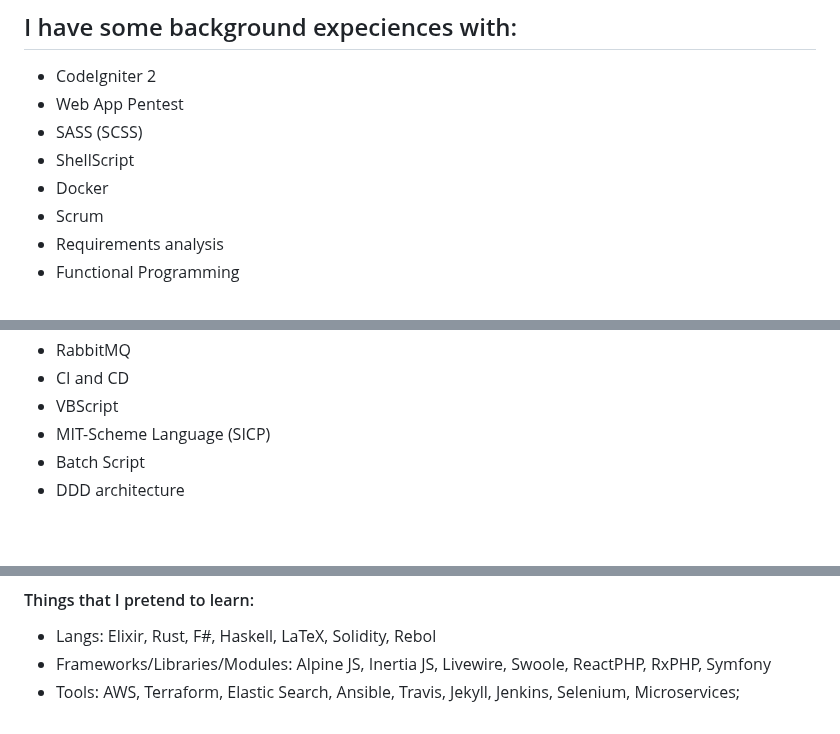
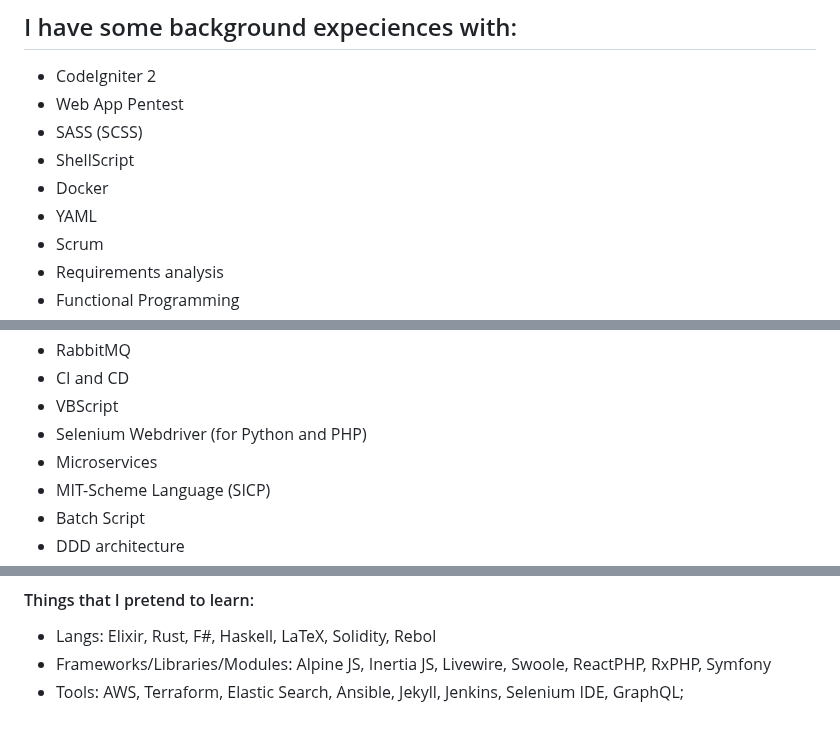
Before and after one commit to terremoth/terremoth, a Markdown page: README.md, 3 parts joined by grey strips. Rendered like a GitHub page; blank space fills up the shorter version.

```diff
--- a/README.md
+++ b/README.md
@@ -46,6 +46,7 @@
 - SASS (SCSS)
 - ShellScript
 - Docker
+- YAML
 - Scrum
 - Requirements analysis
 - Functional Programming
@@ -75,6 +76,8 @@
 - RabbitMQ
 - CI and CD
 - VBScript
+- Selenium Webdriver (for Python and PHP)
+- Microservices
 - MIT-Scheme Language (SICP)
 - Batch Script
 - DDD architecture
@@ -99,4 +102,4 @@ I understand a lot of Payment Gateways API's. I already implemented Credit Card
 #### Things that I pretend to learn:
 - Langs: Elixir, Rust, F#, Haskell, LaTeX, Solidity, Rebol
 - Frameworks/Libraries/Modules: Alpine JS, Inertia JS, Livewire, Swoole, ReactPHP, RxPHP, Symfony
-- Tools: AWS, Terraform, Elastic Search, Ansible, Travis, Jekyll, Jenkins, Selenium, Microservices;
+- Tools: AWS, Terraform, Elastic Search, Ansible, Jekyll, Jenkins, Selenium IDE, GraphQL;
```
